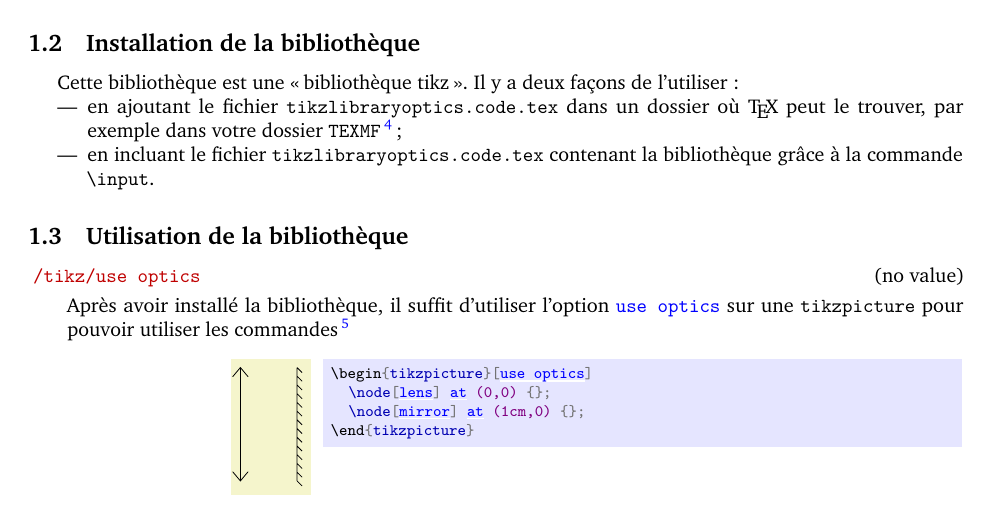
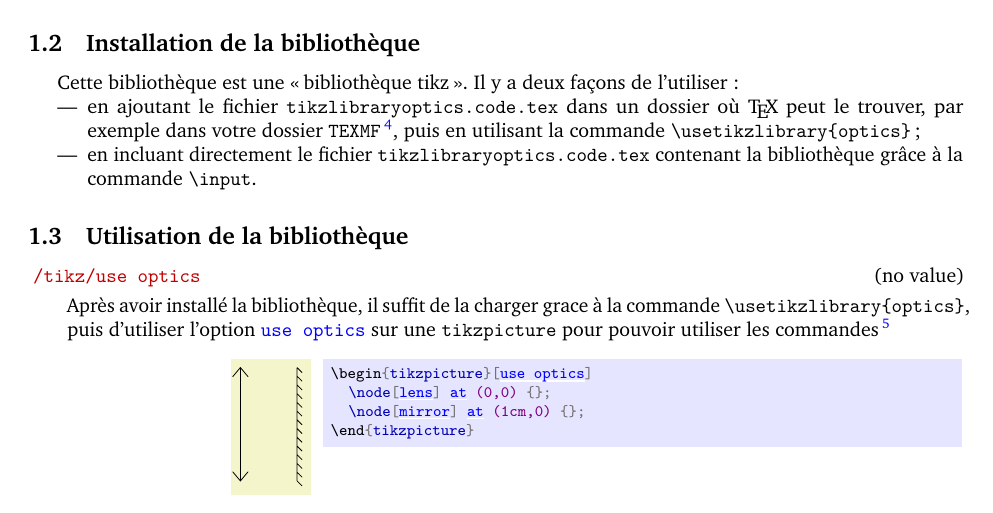
Before and after one commit to fruchart/tikz-optics, a LaTeX document (doc/optics-doc.tex): part of page 1 of 40, cut so that both start at the same text. The pictures show the PDF file doc/optics-doc.pdf that the author committed with the source.

Commit message:
Documentation : \usetikzlibrary was missing in the setup/use.

```diff
--- a/doc/optics-doc.tex
+++ b/doc/optics-doc.tex
@@ -238,15 +238,15 @@ Cette bibliothèque peut être distribuée et modifiée sous les conditions de l
 
 Cette bibliothèque est une \enquote{bibliothèque tikz}. Il y a deux façons de l'utiliser :
 \begin{itemize}
-  \item en ajoutant le fichier |tikzlibraryoptics.code.tex| dans un dossier où \TeX{} peut le trouver, par exemple dans votre dossier |TEXMF|\footnote{Pour savoir où il se trouve, on peut utiliser la commande \verb|kpsewhich -var-value TEXMFHOME|. } ;
-  \item en incluant le fichier |tikzlibraryoptics.code.tex| contenant la bibliothèque grâce à la commande |\input|.
+  \item en ajoutant le fichier |tikzlibraryoptics.code.tex| dans un dossier où \TeX{} peut le trouver, par exemple dans votre dossier |TEXMF|\footnote{Pour savoir où il se trouve, on peut utiliser la commande \verb|kpsewhich -var-value TEXMFHOME|. }, puis en utilisant la commande |\usetikzlibrary{optics}| ;
+  \item en incluant directement le fichier |tikzlibraryoptics.code.tex| contenant la bibliothèque grâce à la commande |\input|.
 \end{itemize}
 
 
 \subsection{Utilisation de la bibliothèque}
 
 \begin{key}{/tikz/use optics}
-Après avoir installé la bibliothèque, il suffit d'utiliser l'option |use optics| sur une |tikzpicture| pour pouvoir utiliser les commandes\footnote{L'option \texttt{use optics} charge les éléments pertinents de \texttt{/tikz/optics/} dans \texttt{/tikz/}, ce qui permet de les utiliser directement. Séparer a priori les commandes dans des espaces de noms différents permet de réduire le risque de collision de noms.}
+Après avoir installé la bibliothèque, il suffit de la charger grace à la commande |\usetikzlibrary{optics}|, puis d'utiliser l'option |use optics| sur une |tikzpicture| pour pouvoir utiliser les commandes\footnote{L'option \texttt{use optics} charge les éléments pertinents de \texttt{/tikz/optics/} dans \texttt{/tikz/}, ce qui permet de les utiliser directement. Séparer a priori les commandes dans des espaces de noms différents permet de réduire le risque de collision de noms.}
 
 \begin{codeexample}[width=5cm]
 \begin{tikzpicture}[use optics]
```
Also changed, not shown: doc/optics-doc.pdf.
